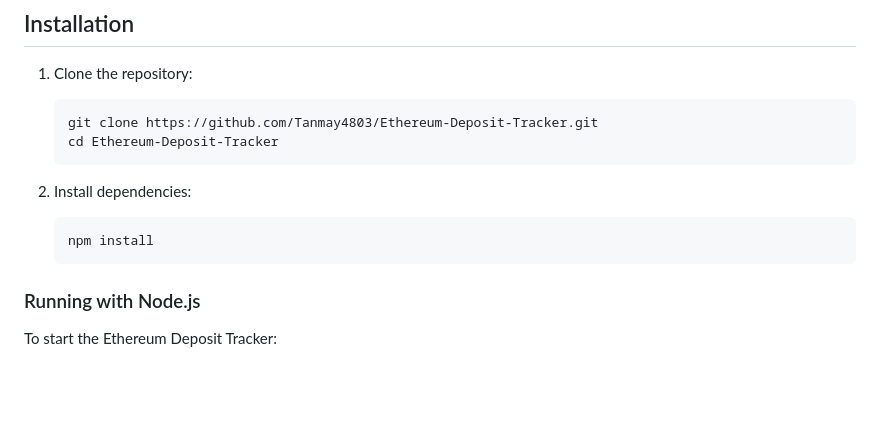
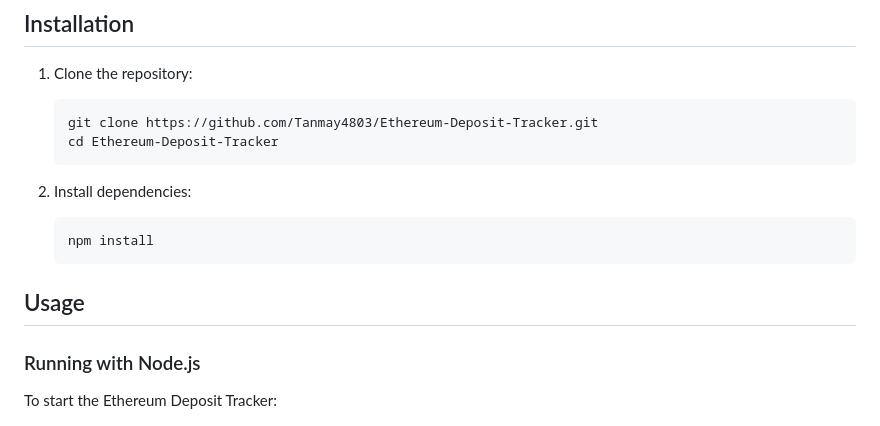
Before and after one commit to Tanmay4803/Ethereum-Deposit-Tracker, a Markdown page: README.md, the part around the change printed below. Drawn GitHub-style; blank space fills up the shorter version.

````diff
--- a/README.md
+++ b/README.md
@@ -58,6 +58,8 @@ Ethereum-Deposit-Tracker/
    ```
    npm install
    ```
+
+## Usage
 
 ### Running with Node.js
 
````
Also changed, not shown: other parts of README.md (+1 -1 lines).
